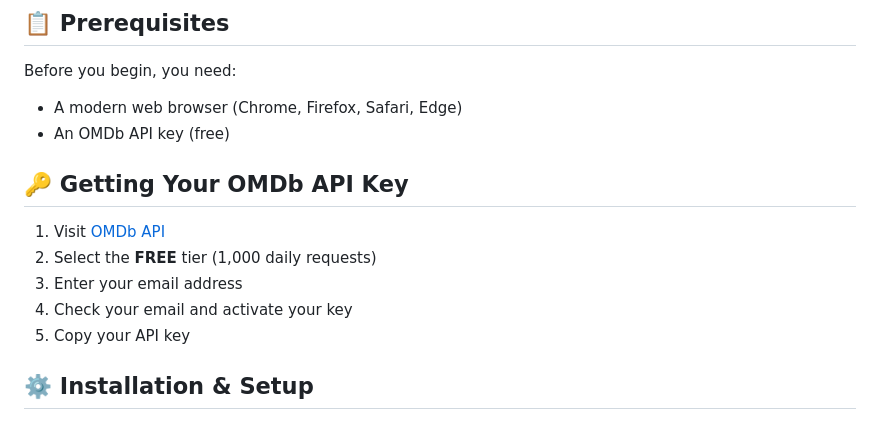
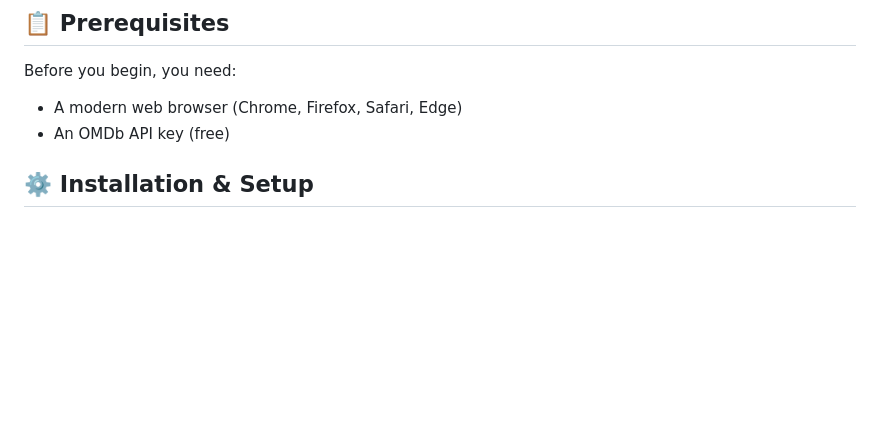
Before and after one commit to MujeeburRehmaan/moviefinder-webapp, a Markdown page: README.md, the part around the change. GitHub-like rendering; blank space fills up the shorter version.

```diff
--- a/README.md
+++ b/README.md
@@ -44,13 +44,6 @@ Before you begin, you need:
 - A modern web browser (Chrome, Firefox, Safari, Edge)
 - An OMDb API key (free)
 
-## 🔑 Getting Your OMDb API Key
-
-1. Visit [OMDb API](http://www.omdbapi.com/apikey.aspx)
-2. Select the **FREE** tier (1,000 daily requests)
-3. Enter your email address
-4. Check your email and activate your key
-5. Copy your API key
 
 ## ⚙️ Installation & Setup
 
```
